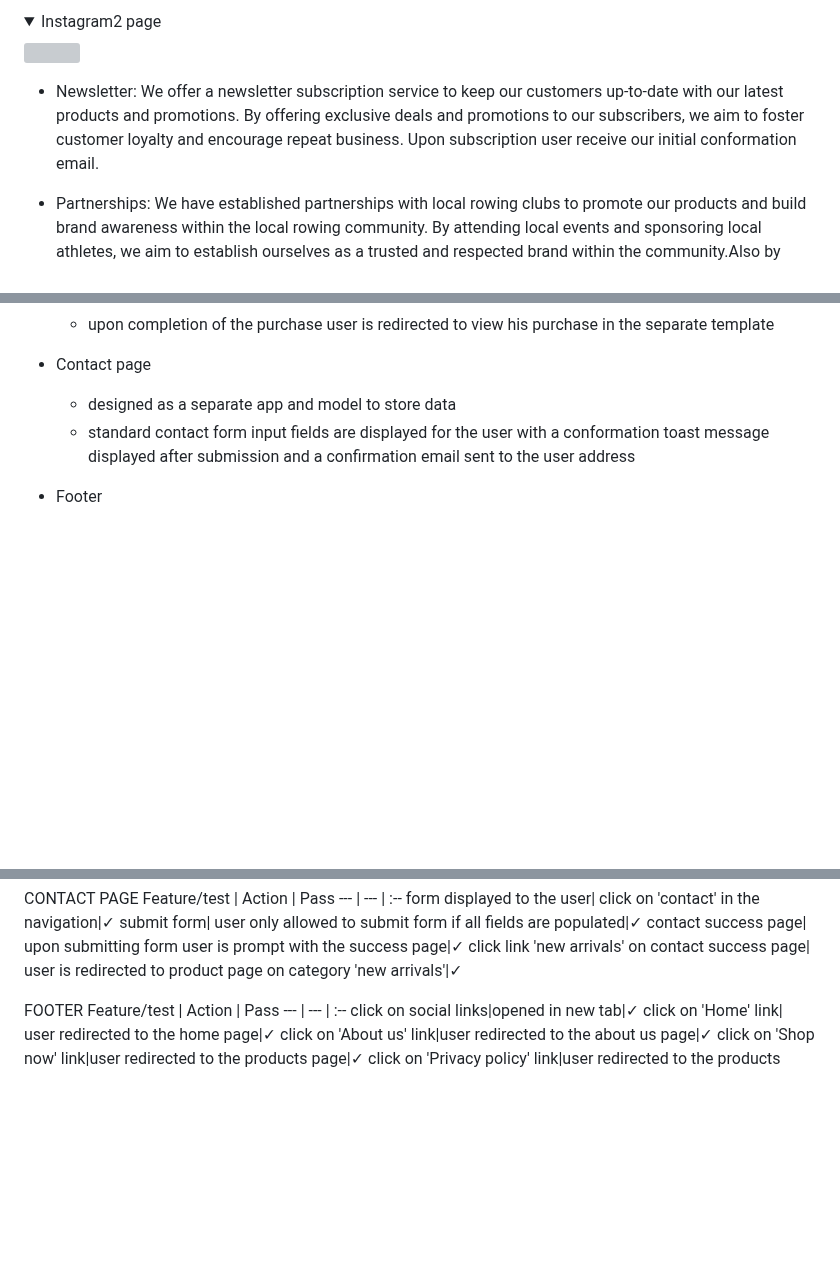
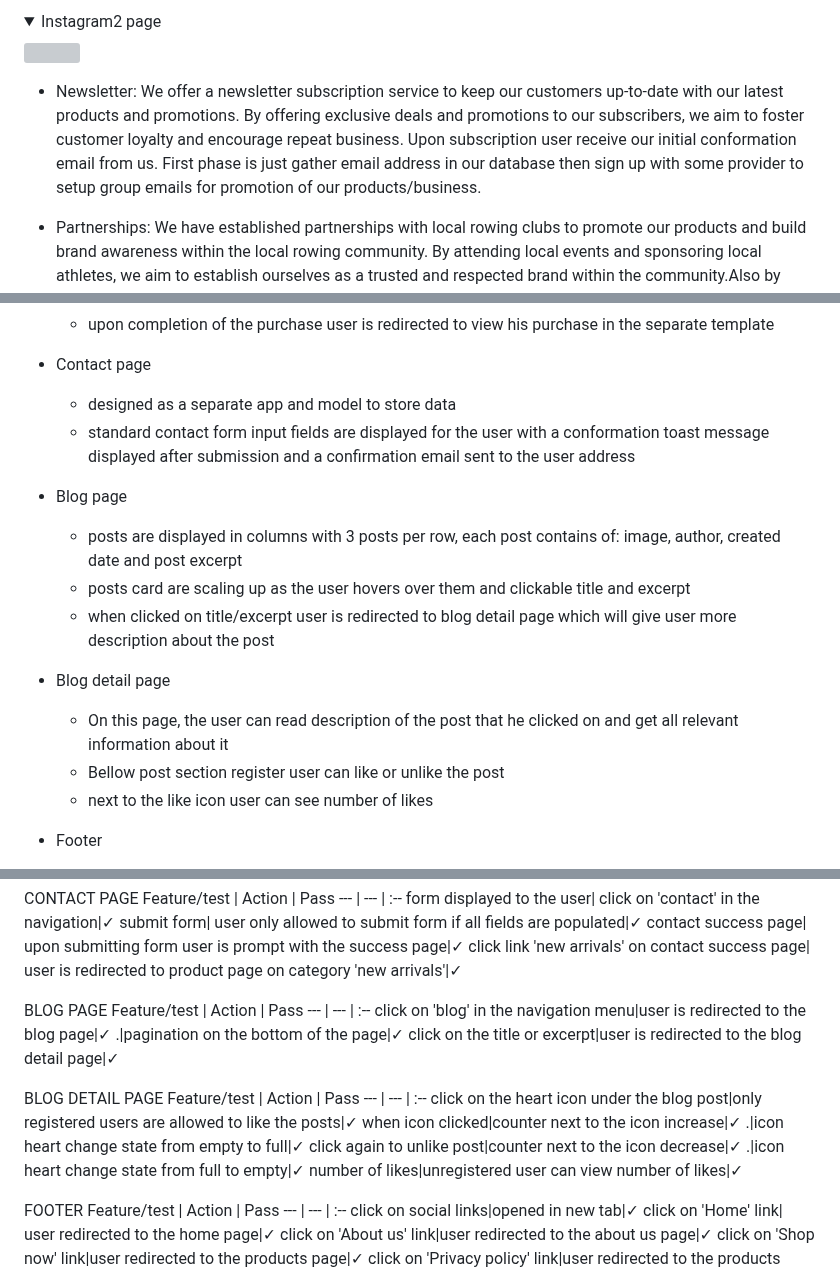
Before and after one commit to tmarkec/row_to_grow, a Markdown page: README.md, 3 parts joined by grey strips. Rendered like a GitHub page; folded sections open; blank space fills up the shorter version; grey boxes are pictures that could not be loaded.

Commit message:
add blog user story, feature and testing in README.md

```diff
--- a/README.md
+++ b/README.md
@@ -63,7 +63,7 @@ The application is primarily B2C focused, catering to individual customers who w
 <img src=readme_img/marketing/inst2.png>
 </details>
 
-- Newsletter: We offer a newsletter subscription service to keep our customers up-to-date with our latest products and promotions. By offering exclusive deals and promotions to our subscribers, we aim to foster customer loyalty and encourage repeat business. Upon subscription user receive our initial conformation email.
+- Newsletter: We offer a newsletter subscription service to keep our customers up-to-date with our latest products and promotions. By offering exclusive deals and promotions to our subscribers, we aim to foster customer loyalty and encourage repeat business. Upon subscription user receive our initial conformation email from us. First phase is just gather email address in our database then sign up with some provider to setup group emails for promotion of our products/business.
 
 - Partnerships: We have established partnerships with local rowing clubs to promote our products and build brand awareness within the local rowing community. By attending local events and sponsoring local athletes, we aim to establish ourselves as a trusted and respected brand within the community.Also by sponsoring local athletes we extend our reach in marketing area in an old fashion way "Word of a mouth"
 
@@ -230,6 +239,14 @@ For this project I picked Montserrat which is a widely used font known for it's
 - Contact page
     - designed as a separate app and model to store data
     - standard contact form input fields are displayed for the user with a conformation toast message displayed after submission and a confirmation email sent to the user address
+- Blog page
+    - posts are displayed in columns with 3 posts per row, each post contains of: image, author, created date and post excerpt
+    - posts card are scaling up as the user hovers over them and clickable title and excerpt
+    - when clicked on title/excerpt user is redirected to blog detail page which will give user more description about the post
+- Blog detail page
+    - On this page, the user can read  description of the post that he clicked on and get all relevant information about it
+    - Bellow post section register user can like or unlike the post
+    - next to the like icon user can see number of likes
 - Footer
     - displayed on the bottom of every page, colors are matching footer display
     - divided into 3 sections
@@ -427,6 +447,23 @@ form displayed to the user| click on 'contact' in the navigation|&check;
 submit form| user only allowed to submit form if all fields are populated|&check;
 contact success page| upon submitting form user is prompt with the success page|&check;
 click link 'new arrivals' on contact success page| user is redirected to product page on category 'new arrivals'|&check;
+
+BLOG PAGE
+Feature/test |  Action | Pass
+--- | --- | :--
+click on 'blog' in the navigation menu|user is redirected to the blog page|&check;
+.|pagination on the bottom of the page|&check;
+click on the title or excerpt|user is redirected to the blog detail page|&check;
+
+BLOG DETAIL PAGE
+Feature/test |  Action | Pass
+--- | --- | :--
+click on the heart icon under the blog post|only registered users are allowed to like the posts|&check;
+when icon clicked|counter next to the icon increase|&check;
+.|icon heart change state from empty to full|&check;
+click again to unlike post|counter next to the icon decrease|&check;
+.|icon heart change state from full to empty|&check;
+number of likes|unregistered user can view number of likes|&check;
 
 FOOTER
 Feature/test |  Action | Pass
```
Also changed, not shown: other parts of README.md (+12 -0 lines).
